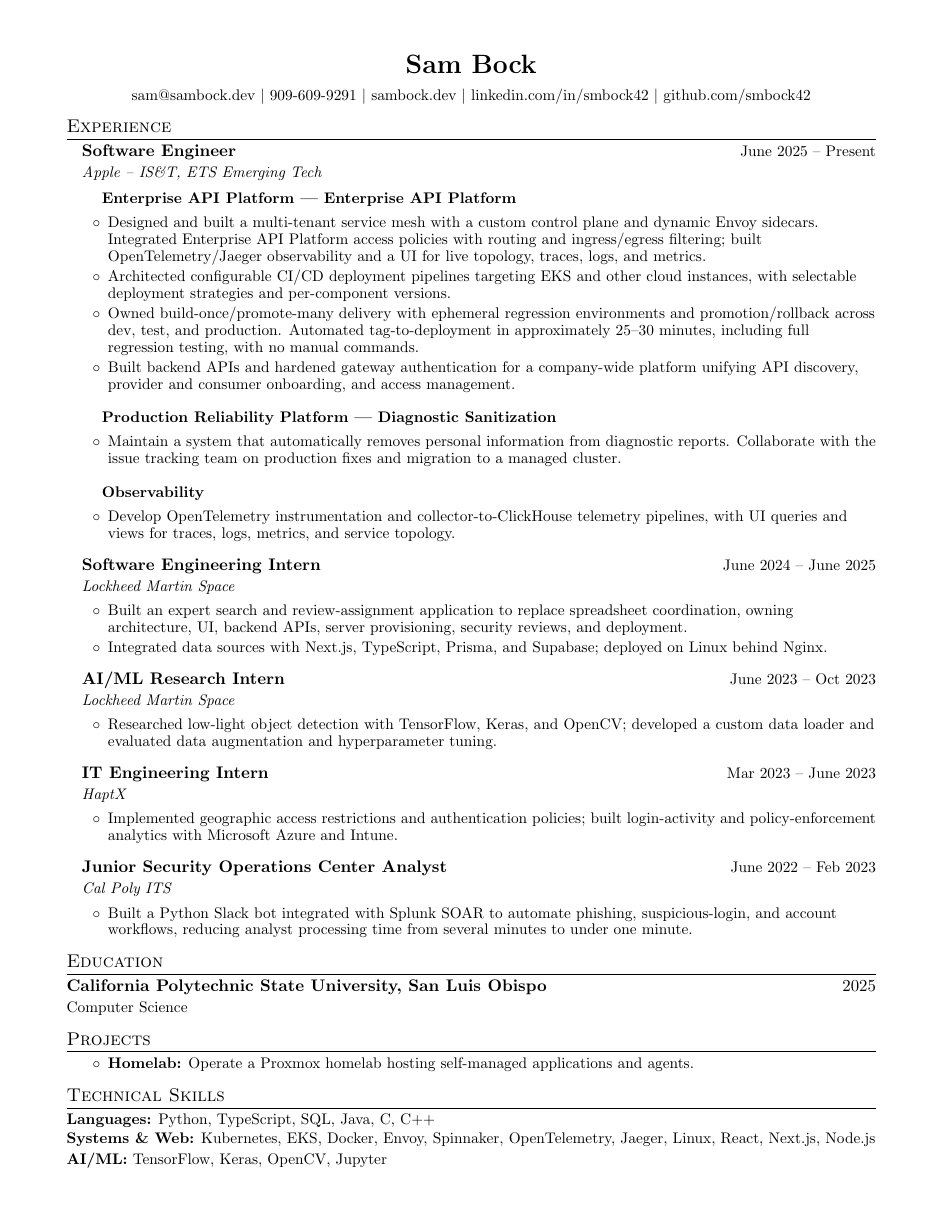
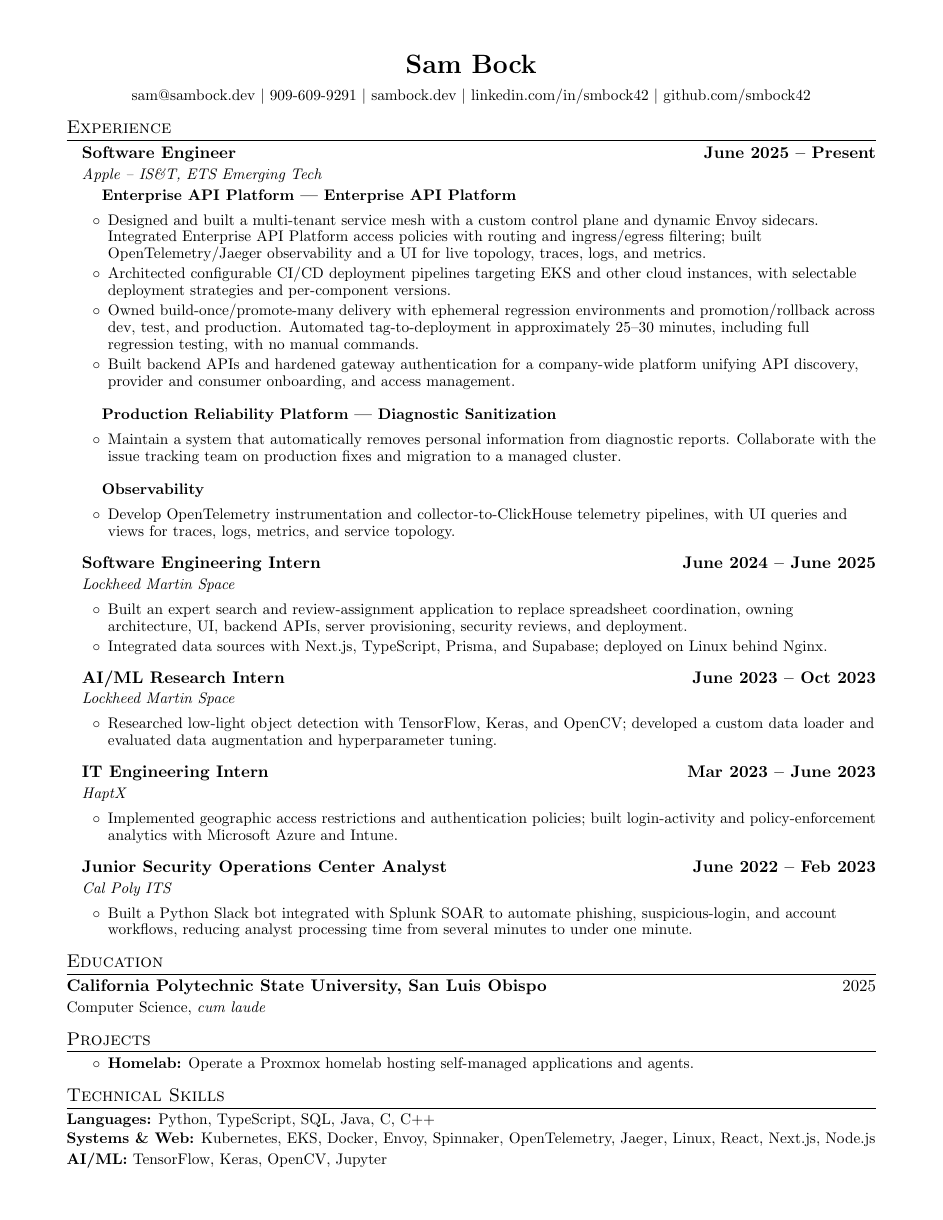
Before and after one commit to smbock42/resume, a LaTeX CV (resume.tex): the whole page. Compiled offline with pdfLaTeX.

Commit message:
Tighten Enterprise API Platform spacing and improve date readability (#3)
Co-authored-by: Codex <codex@openai.com>

```diff
--- a/resume.tex
+++ b/resume.tex
@@ -11,8 +11,8 @@
 \setlength{\tabcolsep}{0pt}
 \titleformat{\section}{\large\scshape}{}{0pt}{}[\titlerule]
 \titlespacing*{\section}{0pt}{7pt}{4pt}
-\newcommand{\role}[3]{\hspace{10pt}\textbf{#2}\hfill {\small #3}\par\hspace{10pt}{\small\textit{#1}}\par}
-\newcommand{\project}[1]{\par\vspace{3pt}\hspace{23pt}{\small\textbf{#1}}\par}
+\newcommand{\role}[3]{\hspace{10pt}\textbf{#2}\hfill {\normalsize\textbf{#3}}\par\hspace{10pt}{\small\textit{#1}}\par}
+\newcommand{\project}[2][3pt]{\par\vspace{#1}\hspace{23pt}{\small\textbf{#2}}\par}
 \newenvironment{points}{\begin{itemize}[leftmargin=27pt,label=$\circ$,labelsep=5pt,itemsep=2pt,topsep=3pt,parsep=0pt]\fontsize{10}{11}\selectfont}{\end{itemize}}
 \begin{document}
 \begin{center}
@@ -23,7 +23,7 @@
 
 \section{Experience}
 \role{Apple -- IS\&T, ETS Emerging Tech}{Software Engineer}{June 2025 -- Present}
-\project{Enterprise API Platform | Enterprise API Platform}
+\project[0pt]{Enterprise API Platform | Enterprise API Platform}
 \begin{points}
 \item Designed and built a multi-tenant service mesh with a custom control plane and dynamic Envoy sidecars. Integrated Enterprise API Platform access policies with routing and ingress/egress filtering; built OpenTelemetry/Jaeger observability and a UI for live topology, traces, logs, and metrics.
 \item Architected configurable CI/CD deployment pipelines targeting EKS and other cloud instances, with selectable deployment strategies and per-component versions.
@@ -67,7 +67,7 @@
 
 \section{Education}
 \textbf{California Polytechnic State University, San Luis Obispo}\hfill 2025\\
-{\small Computer Science}
+{\small Computer Science, \textit{cum laude}}
 
 \section{Projects}
 \begin{points}
```
Also changed, not shown: STATUS.md (+3 -2 lines).
